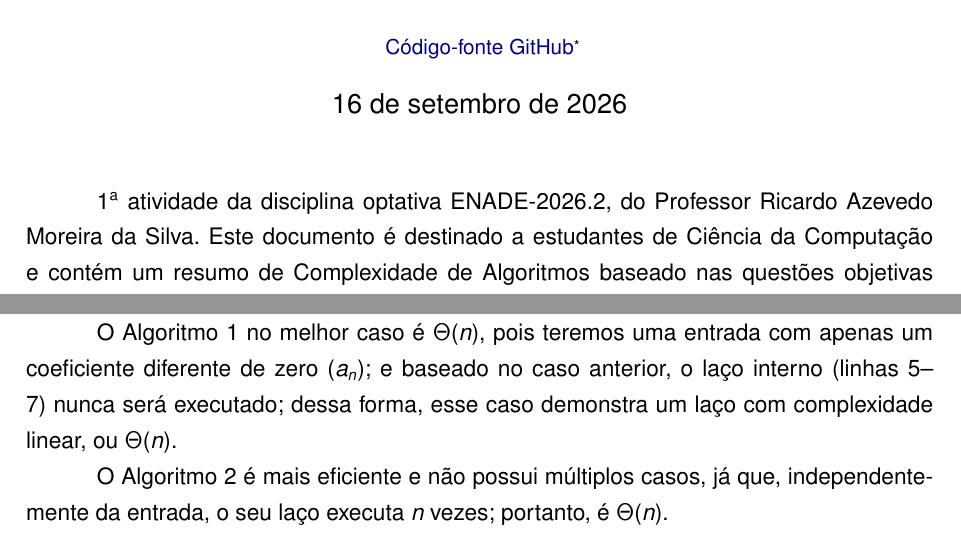
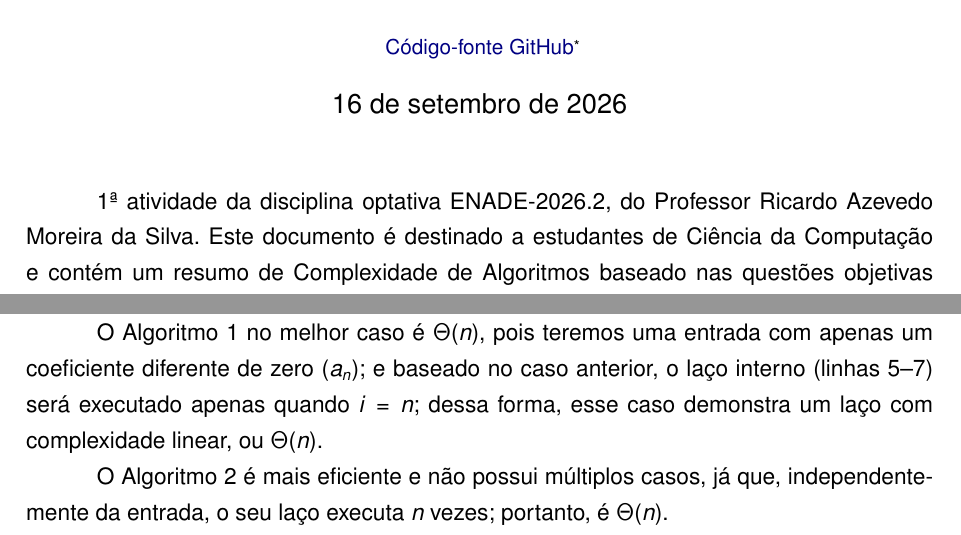
Before and after one commit to danielsource/enade-complexidade, a LaTeX document (complexidade.tex): two parts of pages 1 and 6 of 15, joined at a grey line, cut so that both start at the same text. Compiled offline with pdfLaTeX.

Commit message:
Ajusta detalhes

```diff
--- a/complexidade.tex
+++ b/complexidade.tex
@@ -6,7 +6,6 @@
 \usepackage[brazilian]{babel}
 
 % misc
-\usepackage{fmtcount}
 \usepackage{amsmath,amssymb,amsthm}
 \usepackage{enumitem}
 \usepackage{fancyvrb}
@@ -67,7 +66,7 @@
 
 \begin{document}
 \maketitle
-\ordinalnum{1}[f] atividade da disciplina optativa ENADE-2026.2, do Professor Ricardo Azevedo Moreira da Silva.
+1ª atividade da disciplina optativa ENADE-2026.2, do Professor Ricardo Azevedo Moreira da Silva.
 Este documento é destinado a estudantes de Ciência da Computação
 e contém um resumo de Complexidade de Algoritmos baseado nas questões objetivas (múltipla escolha)
 selecionadas das três provas de 2014, 2017 e 2021 do \citefield{enade}{title}.
@@ -261,7 +260,7 @@ o laço interno (linhas 5--7) executará $i - 1$ vezes (a partir do momento em q
 dessa forma, esse caso demonstra um laço aninhado com complexidade quadrática, ou $\Theta(n^2)$.
 
 O Algoritmo 1 no melhor caso é $\Theta(n)$, pois teremos uma entrada com apenas um coeficiente diferente de zero ($a_n$);
-e baseado no caso anterior, o laço interno (linhas 5--7) nunca será executado;
+e baseado no caso anterior, o laço interno (linhas 5--7) será executado apenas quando $i = n$;
 dessa forma, esse caso demonstra um laço com complexidade linear, ou $\Theta(n)$.
 
 O Algoritmo 2 é mais eficiente e não possui múltiplos casos, já que, independentemente da entrada,
```
Also changed, not shown: complexidade.tex (1 more changed lines).
